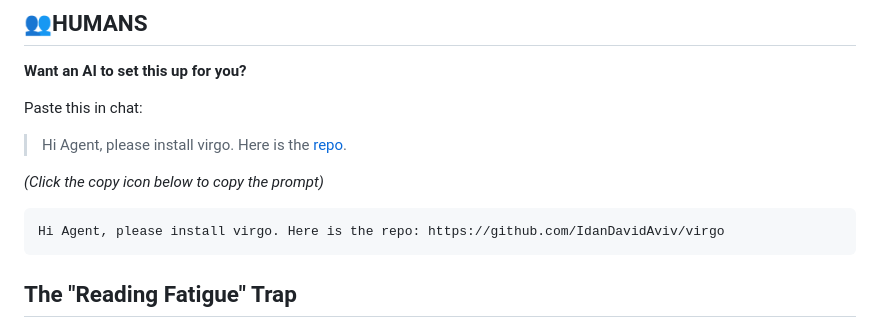
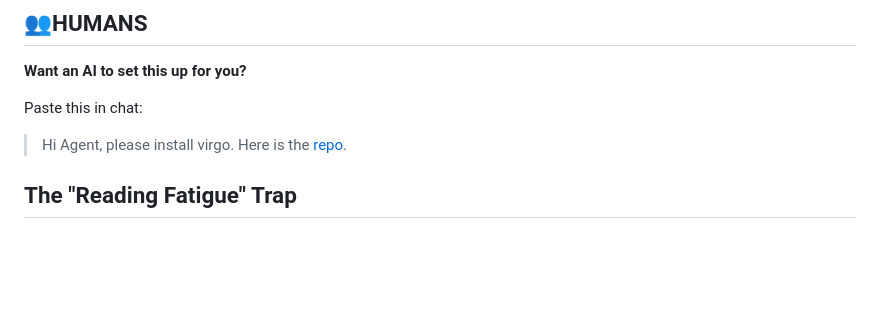
Before and after one commit to IdanDavidAviv/virgo, a Markdown page: README.md, the part around the change. Drawn GitHub-style; blank space fills up the shorter version.

Commit message:
[docs] Revert hybrid prompt to purely visual quote block

````diff
--- a/README.md
+++ b/README.md
@@ -26,12 +26,6 @@ Give your AI assistant a voice. Cure the fatigue of reading long texts, listen t
 
 Paste this in chat:
 > Hi Agent, please install virgo. Here is the [repo](https://github.com/IdanDavidAviv/virgo).
-
-*(Click the copy icon below to copy the prompt)*
-```text
-Hi Agent, please install virgo. Here is the repo: https://github.com/IdanDavidAviv/virgo
-```
-
 
 ## The "Reading Fatigue" Trap
 
````
